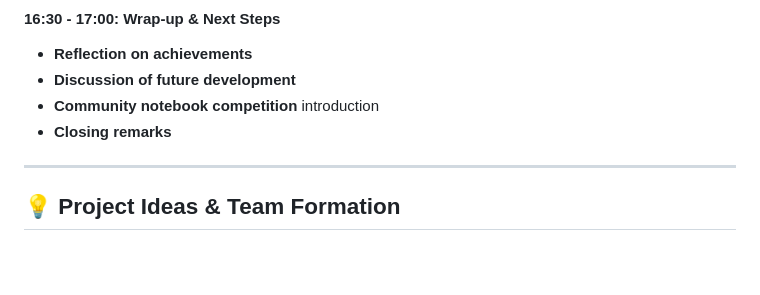
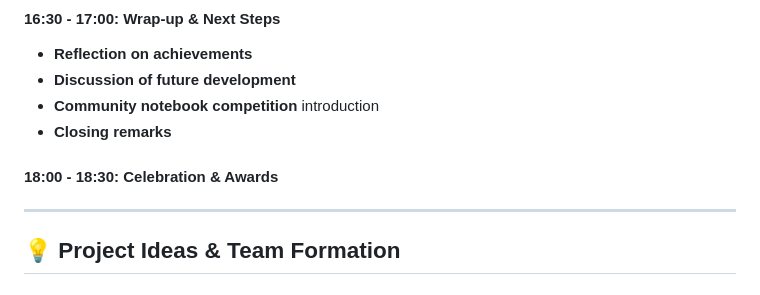
Before and after one commit to sunnydean/EOPF-Zarr-BIDS25, a Markdown page: hackathon/README.md, the part around the change. Rendered like a GitHub page; blank space fills up the shorter version.

Commit message:
ceremony added

```diff
--- a/hackathon/README.md
+++ b/hackathon/README.md
@@ -89,6 +89,9 @@ Transform how we access and process Copernicus Sentinel data using cloud-native
 - **Discussion of future development**
 - **Community notebook competition** introduction
 - **Closing remarks**
+
+
+#### 18:00 - 18:30: Celebration & Awards
 
 ---
 
```
